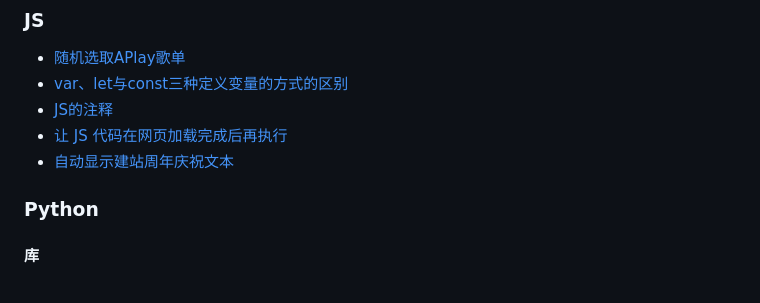
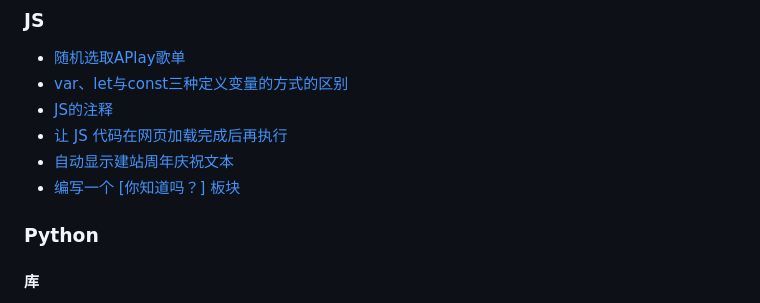
Before and after one commit to DuckDuckStudio/Articles, a Markdown page: docs/README.md, the part around the change. Drawn GitHub-style.

```diff
--- a/docs/README.md
+++ b/docs/README.md
@@ -26,6 +26,7 @@
 - [JS的注释](https://duckduckstudio.github.io/Articles/#/信息速查/JS/关于注释)
 - [让 JS 代码在网页加载完成后再执行](https://duckduckstudio.github.io/Articles/#/信息速查/JS/加载完成后再执行)
 - [自动显示建站周年庆祝文本](https://duckduckstudio.github.io/Articles/#/信息速查/JS/自动显示建站周年庆祝文本)
+- [编写一个 [你知道吗？] 板块](https://duckduckstudio.github.io/Articles/#/信息速查/JS/你知道吗)
 
 ### Python
 #### 库
```
Also changed, not shown: README.md (+1 -0 lines), 1 other file.
